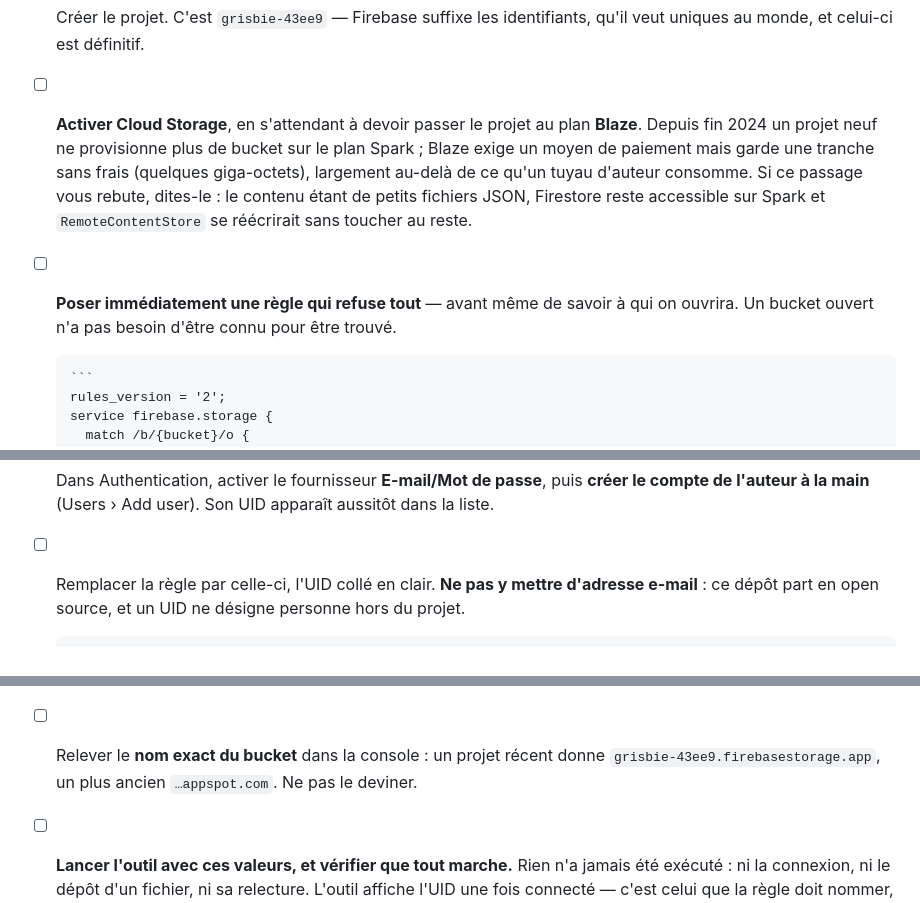
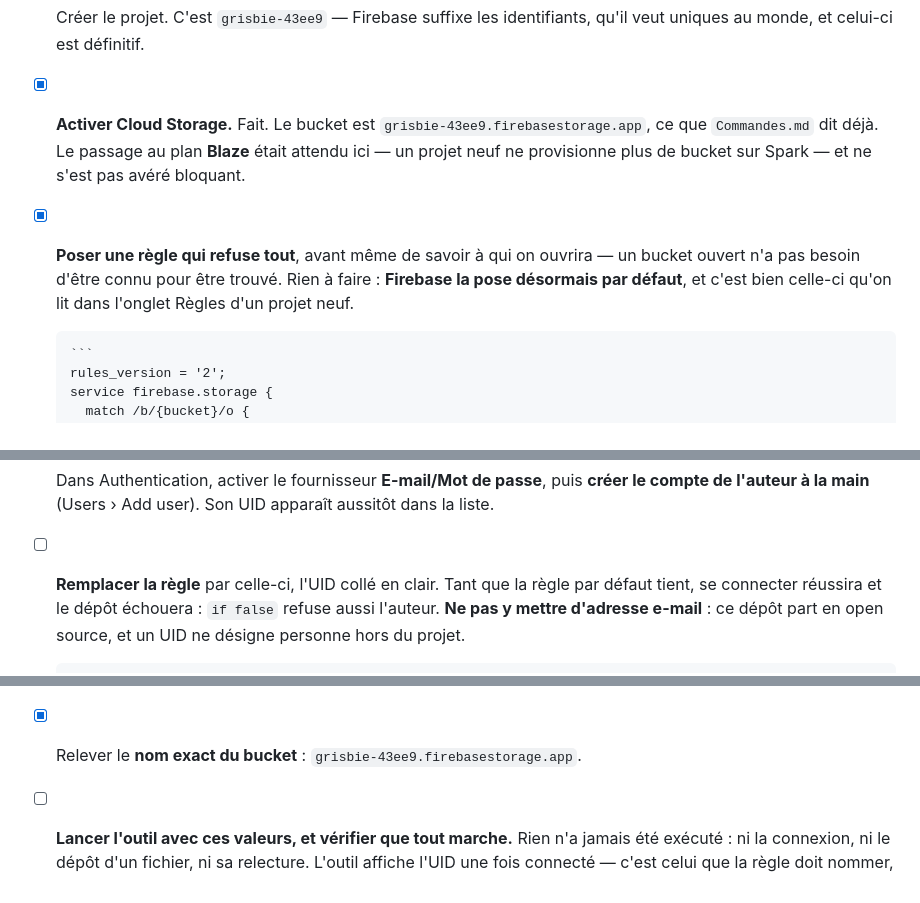
Before and after one commit to Narya-Bordeaux/lecture, a Markdown page: docs/TODO.md, 3 parts joined by grey strips. Rendered like a GitHub page.

Commit message:
Cocher ce que la console montre deja fait
Trois points de la marche a suivre Firebase sont acquis, et la copie d'ecran de
la console le montre : Cloud Storage est active, le bucket s'appelle
grisbie-43ee9.firebasestorage.app — ce que Commandes.md disait deja — et la
regle « refuse tout » est en place.

Cette derniere ne demandait rien : Firebase la pose desormais par defaut. La
consigne « poser immediatement une regle qui refuse tout » reste juste, elle est
seulement devenue automatique.

Precision ajoutee la ou elle manquait : « if false » refuse aussi l'auteur. Tant
que la regle par defaut tient, se connecter reussira et le depot echouera — d'ou
l'ordre, qui compte : le compte d'abord, son UID ensuite, la regle en dernier.

Documentation de travail seulement (TODO.md), donc pas d'increment de version.

Co-Authored-By: Claude Opus 5 <noreply@anthropic.com>
Claude-Session: https://claude.ai/code/session_013A4FAiCkoWwc4m4KhUcn8t

````diff
--- a/docs/TODO.md
+++ b/docs/TODO.md
@@ -28,16 +28,14 @@ Dans cet ordre, qui compte — le bucket s'ouvre en écriture par défaut :
 
 - [x] Créer le projet. C'est `grisbie-43ee9` — Firebase suffixe les
       identifiants, qu'il veut uniques au monde, et celui-ci est définitif.
-- [ ] **Activer Cloud Storage**, en s'attendant à devoir passer le projet au
-      plan **Blaze**. Depuis fin 2024 un projet neuf ne provisionne plus de
-      bucket sur le plan Spark ; Blaze exige un moyen de paiement mais garde
-      une tranche sans frais (quelques giga-octets), largement au-delà de ce
-      qu'un tuyau d'auteur consomme. Si ce passage vous rebute, dites-le : le
-      contenu étant de petits fichiers JSON, Firestore reste accessible sur
-      Spark et `RemoteContentStore` se réécrirait sans toucher au reste.
-- [ ] **Poser immédiatement une règle qui refuse
-      tout** — avant même de savoir à qui on ouvrira. Un bucket ouvert n'a pas
-      besoin d'être connu pour être trouvé.
+- [x] **Activer Cloud Storage.** Fait. Le bucket est
+      `grisbie-43ee9.firebasestorage.app`, ce que `Commandes.md` dit déjà.
+      Le passage au plan **Blaze** était attendu ici — un projet neuf ne
+      provisionne plus de bucket sur Spark — et ne s'est pas avéré bloquant.
+- [x] **Poser une règle qui refuse tout**, avant même de savoir à qui on
+      ouvrira — un bucket ouvert n'a pas besoin d'être connu pour être trouvé.
+      Rien à faire : **Firebase la pose désormais par défaut**, et c'est bien
+      celle-ci qu'on lit dans l'onglet Règles d'un projet neuf.
 
       ```
       rules_version = '2';
@@ -53,7 +51,9 @@ Dans cet ordre, qui compte — le bucket s'ouvre en écriture par défaut :
 - [ ] Dans Authentication, activer le fournisseur **E-mail/Mot de passe**, puis
       **créer le compte de l'auteur à la main** (Users › Add user). Son UID
       apparaît aussitôt dans la liste.
-- [ ] Remplacer la règle par celle-ci, l'UID collé en clair. **Ne pas y mettre
+- [ ] **Remplacer la règle** par celle-ci, l'UID collé en clair. Tant que la
+      règle par défaut tient, se connecter réussira et le dépôt échouera :
+      `if false` refuse aussi l'auteur. **Ne pas y mettre
       d'adresse e-mail** : ce dépôt part en open source, et un UID ne désigne
       personne hors du projet.
 
@@ -76,9 +76,7 @@ Dans cet ordre, qui compte — le bucket s'ouvre en écriture par défaut :
       les siennes, et doit porter `fr.naryabordeaux.grisbie.auteur` — **jamais**
       l'identifiant du jeu. Ces valeurs se passent au lancement, la commande
       complète est dans `Commandes.md`.
-- [ ] Relever le **nom exact du bucket** dans la console : un projet récent
-      donne `grisbie-43ee9.firebasestorage.app`, un plus ancien
-      `…appspot.com`. Ne pas le deviner.
+- [x] Relever le **nom exact du bucket** : `grisbie-43ee9.firebasestorage.app`.
 - [ ] **Lancer l'outil avec ces valeurs, et vérifier que tout marche.** Rien
       n'a jamais été exécuté : ni la connexion, ni le dépôt d'un fichier, ni
       sa relecture. L'outil affiche l'UID une fois connecté — c'est celui que
````
